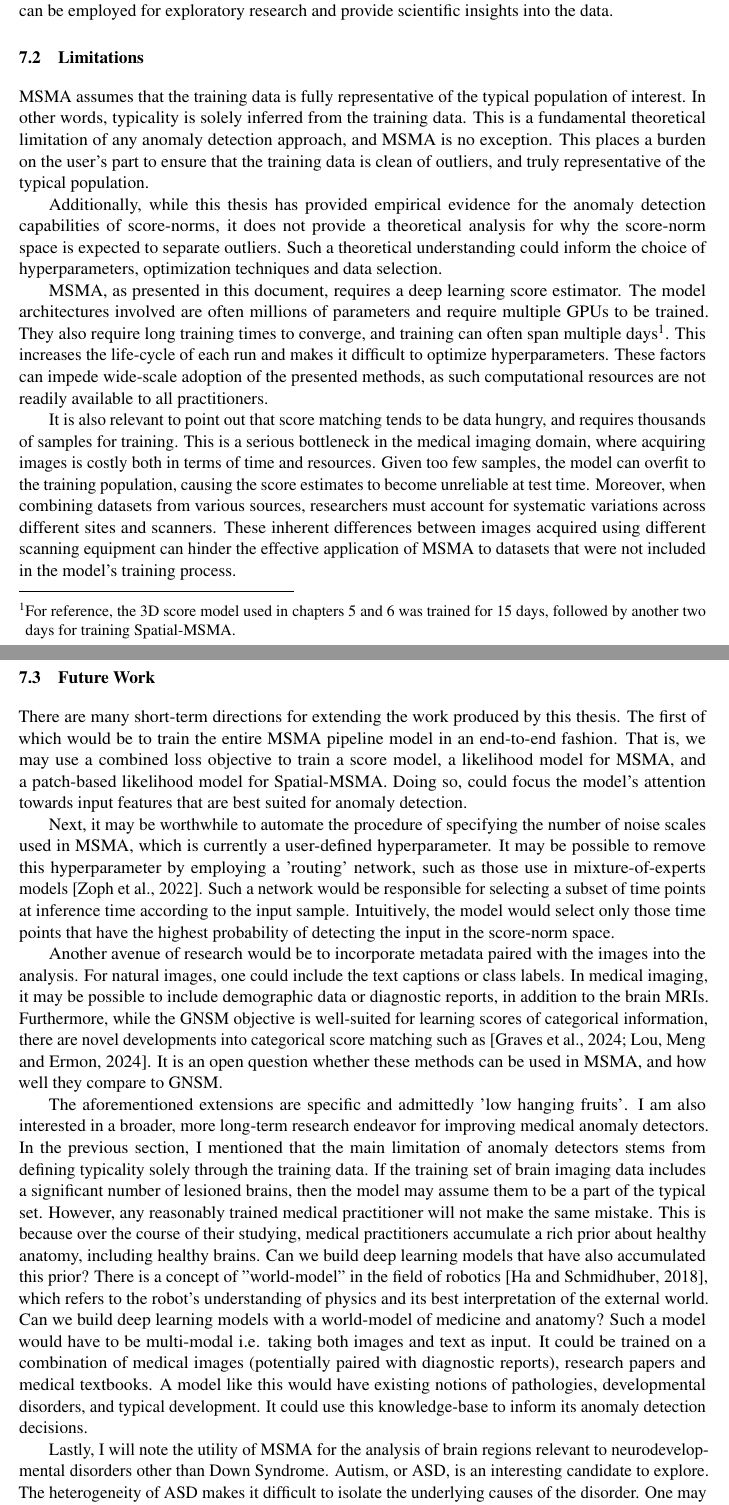
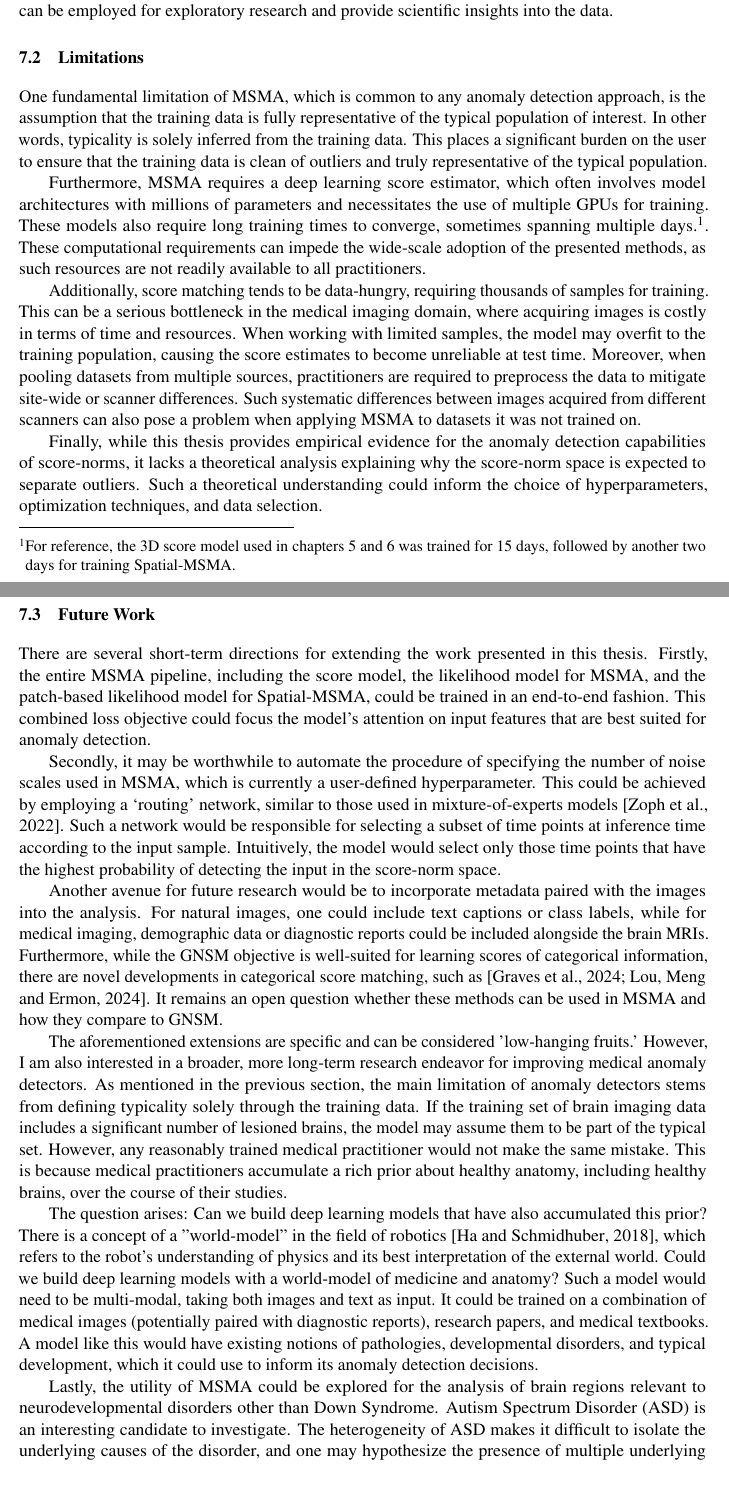
Before and after one commit to ahsanMah/Score-Dissertation, a LaTeX thesis (diss.tex, which reads ch7-conclusion.tex): two parts of pages 73 and 74 of 88, joined at a grey line, cut so that both start at the same text, the shorter picture padded with empty space. Compiled offline with pdfLaTeX.

Commit message:
proofread last chapter

```diff
--- a/ch7-conclusion.tex
+++ b/ch7-conclusion.tex
@@ -8,40 +8,27 @@ Spatial-MSMA further extends the methodology to localize anomalies to patches wi
 Finally, a case-study was presented to elucidate how score-norms can be employed for exploratory research and provide scientific insights into the data.
 
 \section{Limitations}
-MSMA assumes that the training data is fully representative of the typical population of interest. In other words, typicality is solely inferred from the training data. This is a fundamental theoretical limitation of any anomaly detection approach, and MSMA is no exception. This places a burden on the user's part to ensure that the training data is clean of outliers, and truly representative of the typical population.
+One fundamental limitation of MSMA, which is common to any anomaly detection approach, is the assumption that the training data is fully representative of the typical population of interest. In other words, typicality is solely inferred from the training data. This places a significant burden on the user to ensure that the training data is clean of outliers and truly representative of the typical population.
 % A theoretical limitation of this method is that the typical population is inferred from the training data.
 % Currently, the models do not have any world knowledge outside of the data that is provided during training.
 
+Furthermore, MSMA requires a deep learning score estimator, which often involves model architectures with millions of parameters and necessitates the use of multiple GPUs for training. These models also require long training times to converge, sometimes spanning multiple days.\footnote{For reference, the 3D score model used in chapters~\ref{ch:localizing} and~\ref{ch:demyst} was trained for 15 days, followed by another two days for training Spatial-MSMA. }. These computational requirements can impede the wide-scale adoption of the presented methods, as such resources are not readily available to all practitioners.
 
-Additionally, while this thesis has provided empirical evidence for the anomaly detection capabilities of score-norms, it does not provide a theoretical analysis for why the score-norm space is expected to separate outliers. Such a theoretical understanding could inform the choice of hyperparameters, optimization techniques and data selection.
+Additionally, score matching tends to be data-hungry, requiring thousands of samples for training. This can be a serious bottleneck in the medical imaging domain, where acquiring images is costly in terms of time and resources. When working with limited samples, the model may overfit to the training population, causing the score estimates to become unreliable at test time. Moreover, when pooling datasets from multiple sources, practitioners are required to preprocess the data to mitigate site-wide or scanner differences. Such systematic differences between images acquired from different scanners can also pose a problem when applying MSMA to datasets it was not trained on.
 
-MSMA, as presented in this document, requires a deep learning score estimator. The model architectures involved are often millions of parameters and require multiple GPUs to be trained. They also require long training times to converge, and training can often span multiple days\footnote{For reference, the 3D score model used in chapters~\ref{ch:localizing} and~\ref{ch:demyst} was trained for 15 days, followed by another two days for training Spatial-MSMA. }. This increases the life-cycle of each run and makes it difficult to optimize hyperparameters. These factors can impede wide-scale adoption of the presented methods, as such computational resources are not readily available to all practitioners.
-
-It is also relevant to point out that score matching tends to be data hungry, and requires thousands of samples for training. This is a serious bottleneck in the medical imaging domain, where acquiring images is costly both in terms of time and resources. Given too few samples, the model can overfit to the training population, causing the score estimates to become unreliable at test time.
-Moreover, when combining datasets from various sources, researchers must account for systematic variations across different sites and scanners. These inherent differences between images acquired using different scanning equipment can hinder the effective application of MSMA to datasets that were not included in the model's training process.
-% Furthermore, when pooling datasets from multiple sources, practitioners are required to preprocess the data to mitigate site-wide/scanner differences. Such systematic differences between images acquired from different scanners, also pose a problem when applying MSMA to datasets it was not trained on.
-
-
-% For instance, in Chapter~\ref{ch:demyst}, a held out inlier set was included in the training of MSMA. This was done as the IBIS study uses different scanning protocols compared to ABCD and HCPD.
-
-
-% This preprocessing is commonly referred to as harmonization in the medical imaging field and is a known problem.
-
-
-
-% There are a myriad of hyperparamters that have not been fully explored such as the number of noise scales, and the optimal values for the lowest and highest noise scale. Additionally, MSMA requires a separate model to be trained for anomaly detection. This increases the burden on practitioners if they wish to augment their classifiers.
-
-% Spatial-MSMA also requires long training times for convergence which can make it difficult to optimize hyperparameters.
+Finally, while this thesis provides empirical evidence for the anomaly detection capabilities of score-norms, it lacks a theoretical analysis explaining why the score-norm space is expected to separate outliers. Such a theoretical understanding could inform the choice of hyperparameters, optimization techniques, and data selection.
 
 
 \section{Future Work}
 
-There are many short-term directions for extending the work produced by this thesis. The first of which would be to train the entire MSMA pipeline model in an end-to-end fashion. That is, we may use a combined loss objective to train a score model, a likelihood model for MSMA, and a patch-based likelihood model for Spatial-MSMA. Doing so, could focus the model's attention towards input features that are best suited for anomaly detection.
+There are several short-term directions for extending the work presented in this thesis. Firstly, the entire MSMA pipeline, including the score model, the likelihood model for MSMA, and the patch-based likelihood model for Spatial-MSMA, could be trained in an end-to-end fashion. This combined loss objective could focus the model's attention on input features that are best suited for anomaly detection.
 
-Next, it may be worthwhile to automate the procedure of specifying the number of noise scales used in MSMA, which is currently a user-defined hyperparameter. It may be possible to remove this hyperparameter by employing a 'routing' network, such as those use in mixture-of-experts models~\cite{zoph2022stmoe}. Such a network would be responsible for selecting a subset of time points at inference time according to the input sample. Intuitively, the model would select only those time points that have the highest probability of detecting the input in the score-norm space.
+Secondly, it may be worthwhile to automate the procedure of specifying the number of noise scales used in MSMA, which is currently a user-defined hyperparameter. This could be achieved by employing a `routing' network, similar to those used in mixture-of-experts models~\cite{zoph2022stmoe}. Such a network would be responsible for selecting a subset of time points at inference time according to the input sample. Intuitively, the model would select only those time points that have the highest probability of detecting the input in the score-norm space.
 
-Another avenue of research would be to incorporate metadata paired with the images into the analysis. For natural images, one could include the text captions or class labels. In medical imaging, it may be possible to include demographic data or diagnostic reports, in addition to the brain MRIs. Furthermore, while the GNSM objective is well-suited for learning scores of categorical information, there are novel developments into categorical score matching such as~\cite{graves2024bayesian,lou2024discrete}. It is an open question whether these methods can be used in MSMA, and how well they compare to GNSM.
+Another avenue for future research would be to incorporate metadata paired with the images into the analysis. For natural images, one could include text captions or class labels, while for medical imaging, demographic data or diagnostic reports could be included alongside the brain MRIs. Furthermore, while the GNSM objective is well-suited for learning scores of categorical information, there are novel developments in categorical score matching, such as~\cite{graves2024bayesian,lou2024discrete}. It remains an open question whether these methods can be used in MSMA and how they compare to GNSM.
 
-The aforementioned extensions are specific and admittedly 'low hanging fruits'.  I am also interested in a broader, more long-term research endeavor for improving medical anomaly detectors. In the previous section, I mentioned that the main limitation of anomaly detectors stems from defining typicality solely through the training data. If the training set of brain imaging data includes a significant number of lesioned brains, then the model may assume them to be a part of the typical set. However, any reasonably trained medical practitioner will not make the same mistake. This is because over the course of their studying, medical practitioners accumulate a rich prior about healthy anatomy, including healthy brains. Can we build deep learning models that have also accumulated this prior? There is a concept of ''world-model" in the field of robotics~\cite{ha2018world}, which refers to the robot's understanding of physics and its best interpretation of the external world. Can we build deep learning models with a world-model of medicine and anatomy?  Such a model would have to be multi-modal i.e. taking both images and text as input. It could be trained on a combination of medical images (potentially paired with diagnostic reports), research papers and medical textbooks. A model like this would have existing notions of pathologies, developmental disorders, and typical development. It could use this knowledge-base to inform its anomaly detection decisions.
+The aforementioned extensions are specific and can be considered 'low-hanging fruits.' However, I am also interested in a broader, more long-term research endeavor for improving medical anomaly detectors. As mentioned in the previous section, the main limitation of anomaly detectors stems from defining typicality solely through the training data. If the training set of brain imaging data includes a significant number of lesioned brains, the model may assume them to be part of the typical set. However, any reasonably trained medical practitioner would not make the same mistake. This is because medical practitioners accumulate a rich prior about healthy anatomy, including healthy brains, over the course of their studies.
 
-Lastly, I will note the utility of MSMA for the analysis of brain regions relevant to neurodevelopmental disorders other than Down Syndrome. Autism, or ASD, is an interesting candidate to explore. The heterogeneity of ASD makes it difficult to isolate the underlying causes of the disorder. One may hypothesise the presence of multiple underlying factors. Do these factors exhibit themselves in the structural MRIs? If so, then it may be possible to observe subpopulations in an ASD cohort. Perhaps an analysis such as the one used in Chapter~\ref{ch:demyst}] could be applied to ASD, and discover multiple prototypes. Such a finding would provide invaluable insight into the nature of this complex disorder.
+The question arises: Can we build deep learning models that have also accumulated this prior? There is a concept of a "world-model" in the field of robotics~\cite{ha2018world}, which refers to the robot's understanding of physics and its best interpretation of the external world. Could we build deep learning models with a world-model of medicine and anatomy? Such a model would need to be multi-modal, taking both images and text as input. It could be trained on a combination of medical images (potentially paired with diagnostic reports), research papers, and medical textbooks. A model like this would have existing notions of pathologies, developmental disorders, and typical development, which it could use to inform its anomaly detection decisions.
+
+Lastly, the utility of MSMA could be explored for the analysis of brain regions relevant to neurodevelopmental disorders other than Down Syndrome. Autism Spectrum Disorder (ASD) is an interesting candidate to investigate. The heterogeneity of ASD makes it difficult to isolate the underlying causes of the disorder, and one may hypothesize the presence of multiple underlying factors. If these factors manifest themselves in structural MRIs, it may be possible to observe subpopulations within an ASD cohort. An analysis similar to the one used in Chapter~\ref{ch:demyst} could be applied to ASD, potentially discovering multiple prototypes. Such a finding would provide invaluable insight into the nature of this complex disorder.
```
Also changed, not shown: ch6-ds.tex (+1 -1 lines).
